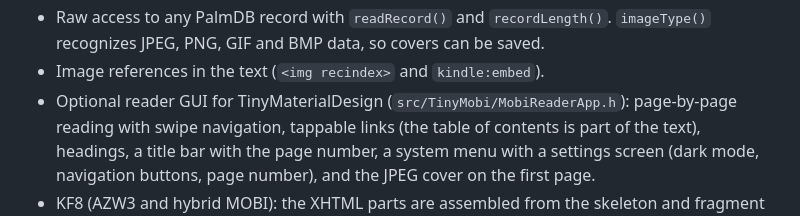
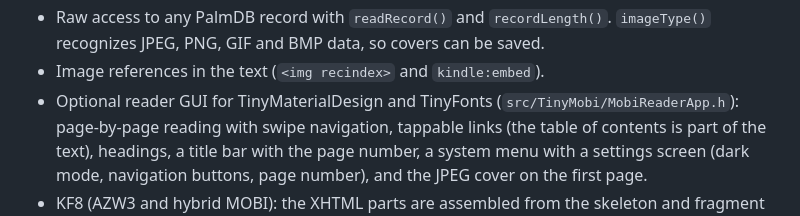
Before and after one commit to pschatzmann/TinyMobi, a Markdown page: README.md, the part around the change. Drawn GitHub-style.

Commit message:
use TinyFonts

```diff
--- a/README.md
+++ b/README.md
@@ -30,7 +30,7 @@ from memory or from an SD card, one record at a time, into a fixed buffer.
 - Raw access to any PalmDB record with `readRecord()` and `recordLength()`.
   `imageType()` recognizes JPEG, PNG, GIF and BMP data, so covers can be saved.
 - Image references in the text (`<img recindex>` and `kindle:embed`).
-- Optional reader GUI for TinyMaterialDesign (`src/TinyMobi/MobiReaderApp.h`):
+- Optional reader GUI for TinyMaterialDesign and TinyFonts (`src/TinyMobi/MobiReaderApp.h`):
   page-by-page reading with swipe navigation, tappable links (the table of
   contents is part of the text), headings, a title bar with the page number, a
   system menu with a settings screen (dark mode, navigation buttons, page number),
```
Also changed, not shown: docs/gui.md (+25 -4 lines), docs/images/gui-settings.png, docs/images/gui-text-2.png, docs/images/gui-text.png, 3 other files.
